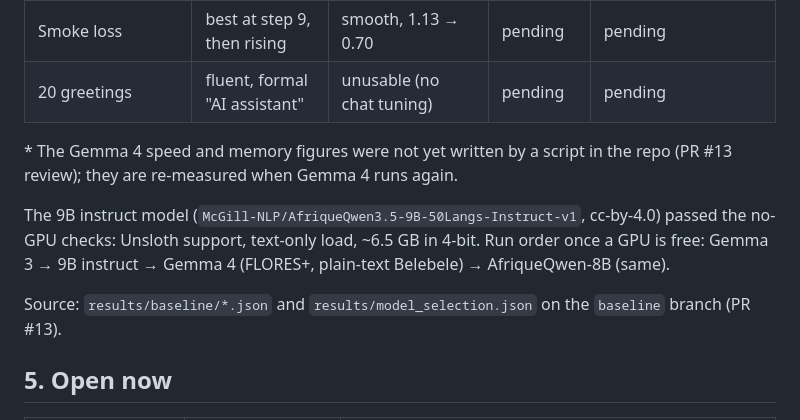
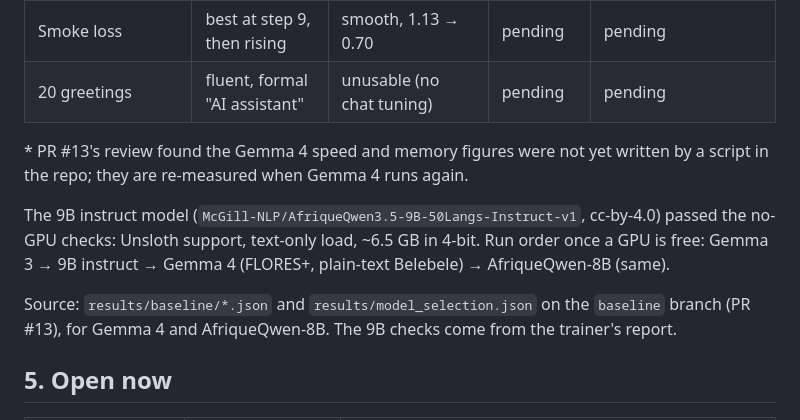
Before and after one commit to Fan1000-prog/fyM1, a Markdown page: docs/project-update.md, the part around the change. Rendered like a GitHub page.

```diff
--- a/docs/project-update.md
+++ b/docs/project-update.md
@@ -90,14 +90,15 @@ Recorded in the spec (§8) and plan ("Changes from the plan") as well.
 | Smoke loss | best at step 9, then rising | smooth, 1.13 → 0.70 | pending | pending |
 | 20 greetings | fluent, formal "AI assistant" | unusable (no chat tuning) | pending | pending |
 
-\* The Gemma 4 speed and memory figures were not yet written by a script in the repo (PR #13 review); they are
+\* PR #13's review found the Gemma 4 speed and memory figures were not yet written by a script in the repo; they are
 re-measured when Gemma 4 runs again.
 
 The 9B instruct model (`McGill-NLP/AfriqueQwen3.5-9B-50Langs-Instruct-v1`, cc-by-4.0) passed the no-GPU checks:
 Unsloth support, text-only load, ~6.5 GB in 4-bit. Run order once a GPU is free: Gemma 3 → 9B instruct → Gemma 4
 (FLORES+, plain-text Belebele) → AfriqueQwen-8B (same).
 
-Source: `results/baseline/*.json` and `results/model_selection.json` on the `baseline` branch (PR #13).
+Source: `results/baseline/*.json` and `results/model_selection.json` on the `baseline` branch (PR #13), for Gemma 4
+and AfriqueQwen-8B. The 9B checks come from the trainer's report.
 
 ## 5. Open now
 
```
Also changed, not shown: 2 other files.
